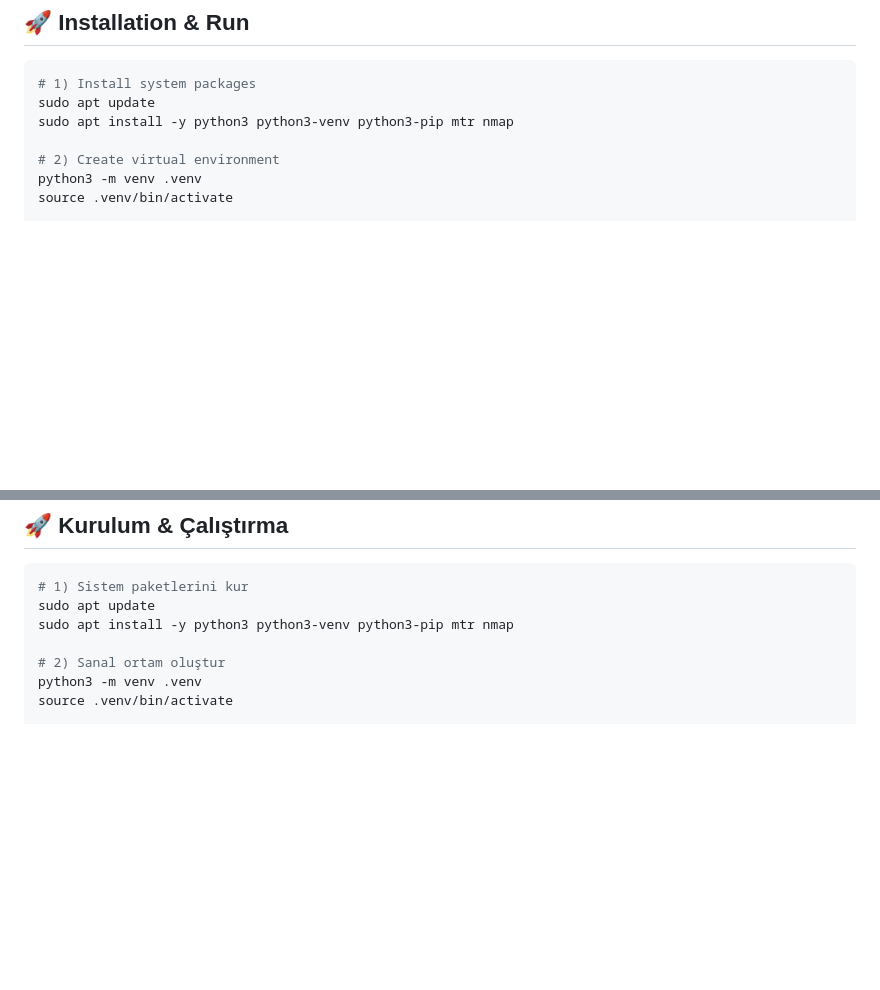
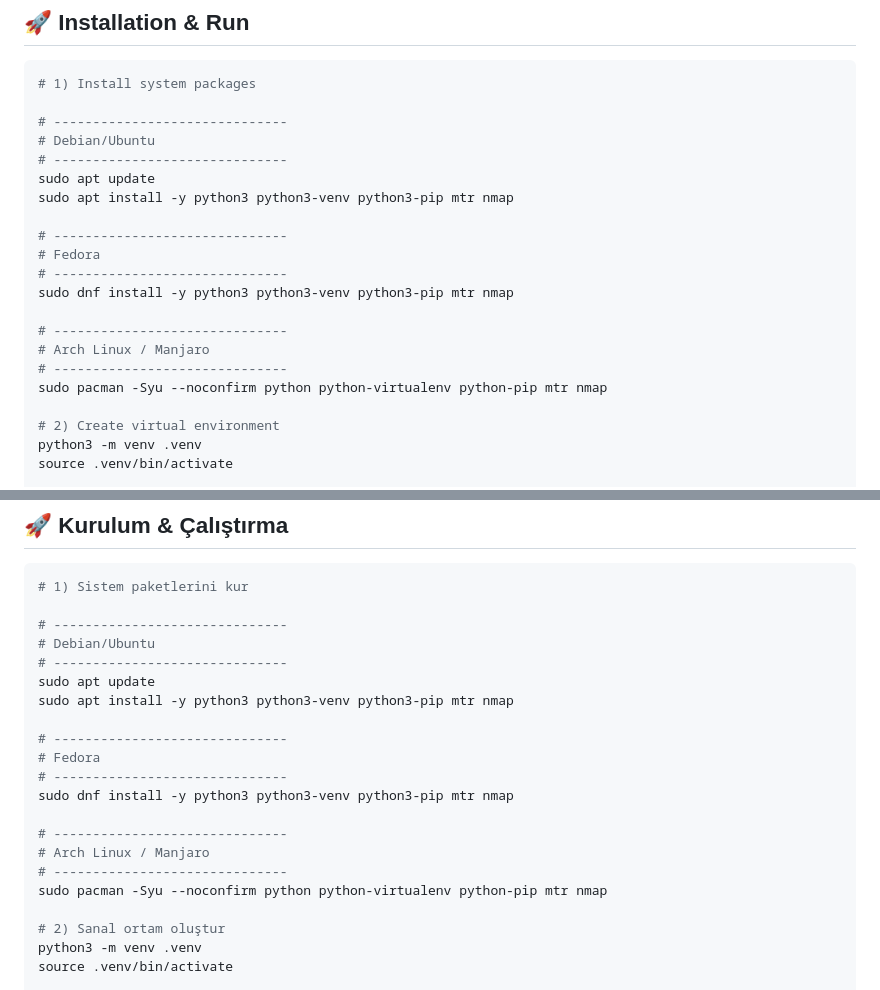
Before and after one commit to koesan/Luminet, a Markdown page: README.md, 2 parts joined by grey strips. GitHub-like rendering; blank space fills up the shorter version.

````diff
--- a/README.md
+++ b/README.md
@@ -48,8 +48,22 @@ https://github.com/user-attachments/assets/afa9aaf8-586a-4f67-bb67-6a3d5d13e103
 
 ```bash
 # 1) Install system packages
+
+# ------------------------------
+# Debian/Ubuntu
+# ------------------------------
 sudo apt update
 sudo apt install -y python3 python3-venv python3-pip mtr nmap
+
+# ------------------------------
+# Fedora
+# ------------------------------
+sudo dnf install -y python3 python3-venv python3-pip mtr nmap
+
+# ------------------------------
+# Arch Linux / Manjaro
+# ------------------------------
+sudo pacman -Syu --noconfirm python python-virtualenv python-pip mtr nmap
 
 # 2) Create virtual environment
 python3 -m venv .venv
@@ -158,8 +172,22 @@ curl -X POST http://localhost:7860/api/analyze \
 
 ```bash
 # 1) Sistem paketlerini kur
+
+# ------------------------------
+# Debian/Ubuntu
+# ------------------------------
 sudo apt update
 sudo apt install -y python3 python3-venv python3-pip mtr nmap
+
+# ------------------------------
+# Fedora
+# ------------------------------
+sudo dnf install -y python3 python3-venv python3-pip mtr nmap
+
+# ------------------------------
+# Arch Linux / Manjaro
+# ------------------------------
+sudo pacman -Syu --noconfirm python python-virtualenv python-pip mtr nmap
 
 # 2) Sanal ortam oluştur
 python3 -m venv .venv
````
